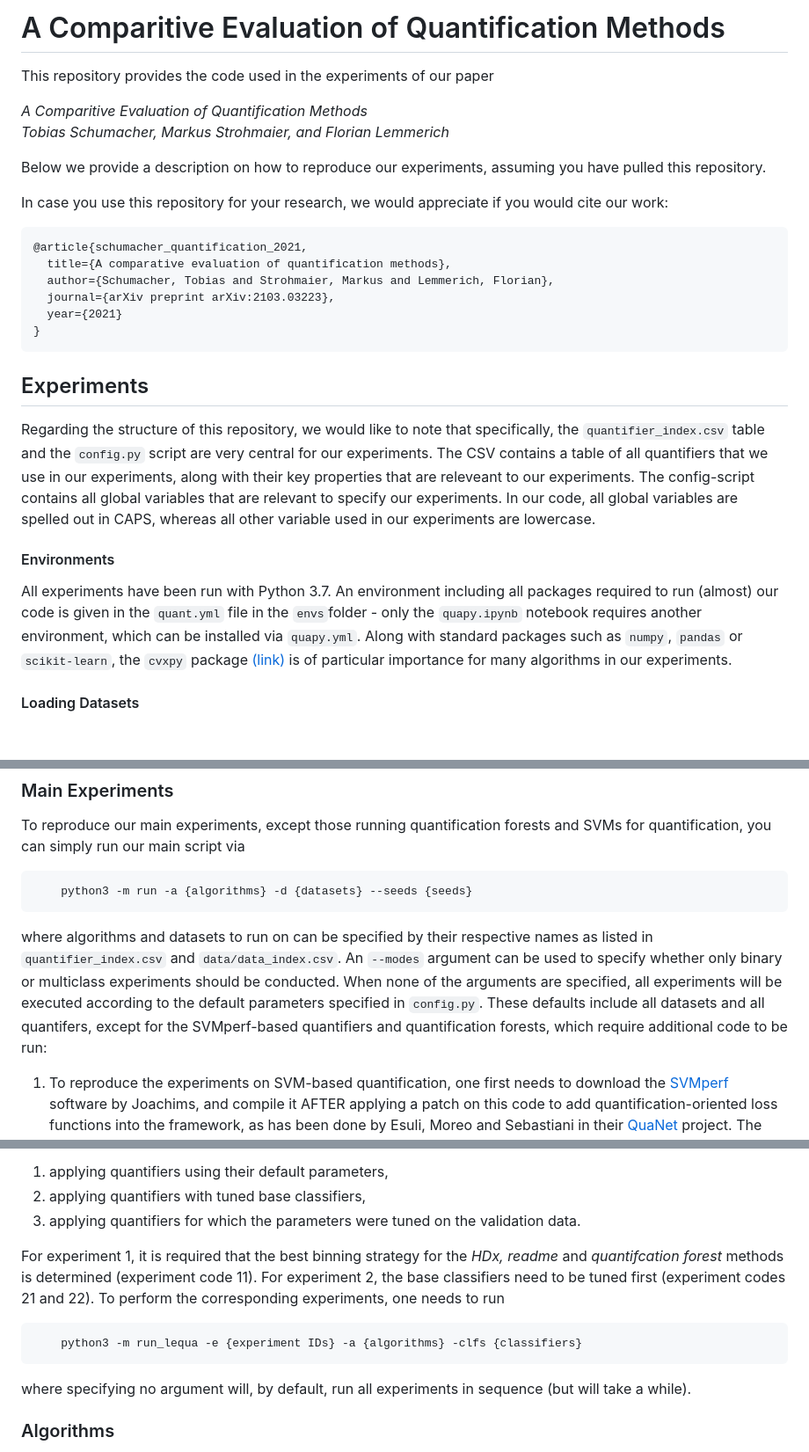
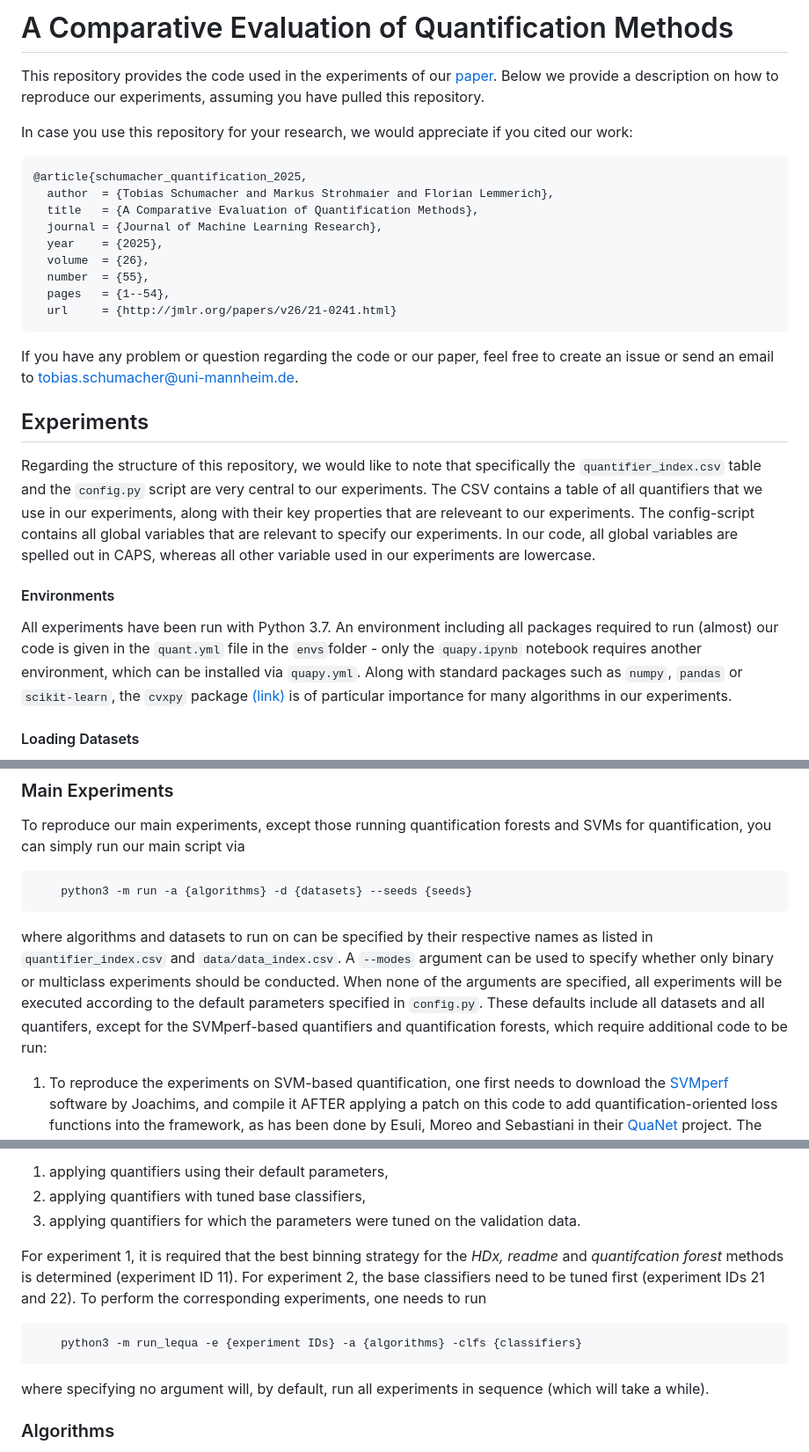
Before and after one commit to tobiasschumacher/quantification_paper, a Markdown page: Readme.md, 3 parts joined by grey strips. Shown at 88% size. Drawn GitHub-style; blank space fills up the shorter version.

Commit message:
Publication update

````diff
--- a/Readme.md
+++ b/Readme.md
@@ -1,30 +1,31 @@
-# A Comparitive Evaluation of Quantification Methods
+# A Comparative Evaluation of Quantification Methods
 
-This repository provides the code used in the experiments of our paper
+This repository provides the code used in the experiments of our [paper](http://jmlr.org/papers/v26/21-0241.html). Below we provide a description on how to reproduce our experiments, assuming you have pulled this repository.
 
-*A Comparitive Evaluation of Quantification Methods*
-*Tobias Schumacher,  Markus Strohmaier, and Florian Lemmerich*
+In case you use this repository for your research, we would appreciate if you cited our work:
+```
+@article{schumacher_quantification_2025,
+  author  = {Tobias Schumacher and Markus Strohmaier and Florian Lemmerich},
+  title   = {A Comparative Evaluation of Quantification Methods},
+  journal = {Journal of Machine Learning Research},
+  year    = {2025},
+  volume  = {26},
+  number  = {55},
+  pages   = {1--54},
+  url     = {http://jmlr.org/papers/v26/21-0241.html}
+```
 
-Below we provide a description on how to reproduce our experiments, assuming you have pulled this repository.
+If you have any problem or question regarding the code or our paper, feel free to create an issue or send an email to [tobias.schumacher@uni-mannheim.de](mailto:tobias.schumacher@uni-mannheim.de).
 
-In case you use this repository for your research, we would appreciate if you would cite our work:
-```
-@article{schumacher_quantification_2021,
-  title={A comparative evaluation of quantification methods},
-  author={Schumacher, Tobias and Strohmaier, Markus and Lemmerich, Florian},
-  journal={arXiv preprint arXiv:2103.03223},
-  year={2021}
-}
-```
 
 ## Experiments
 
-Regarding the structure of this repository, we would like to note that specifically, the ```quantifier_index.csv``` table and the ```config.py``` script are very central for our experiments. The CSV contains a table of all quantifiers that we use in our experiments, along with their key properties that are releveant to our experiments. The config-script contains all global variables that are relevant to specify our experiments. In our code, all global variables are spelled out in CAPS, whereas all other variable used in our experiments are lowercase.
+Regarding the structure of this repository, we would like to note that specifically the ```quantifier_index.csv``` table and the ```config.py``` script are very central to our experiments. The CSV contains a table of all quantifiers that we use in our experiments, along with their key properties that are releveant to our experiments. The config-script contains all global variables that are relevant to specify our experiments. In our code, all global variables are spelled out in CAPS, whereas all other variable used in our experiments are lowercase.
 
 
 #### Environments
 
-All experiments have been run with Python 3.7. An environment including all packages required to run (almost) our code is given in the ```quant.yml``` file in the ```envs```folder - only the ```quapy.ipynb``` notebook requires another environment, which can be installed via ```quapy.yml```. Along with standard  packages such as ```numpy```, ```pandas``` or ```scikit-learn```, the ```cvxpy``` package [(link)](https://www.cvxpy.org/) is of particular importance for many algorithms in our experiments.
+All experiments have been run with Python 3.7. An environment including all packages required to run (almost) our code is given in the ```quant.yml``` file in the ```envs```folder - only the ```quapy.ipynb``` notebook requires another environment, which can be installed via ```quapy.yml```. Along with standard packages such as ```numpy```, ```pandas``` or ```scikit-learn```, the ```cvxpy``` package [(link)](https://www.cvxpy.org/) is of particular importance for many algorithms in our experiments.
 
 
 #### Loading Datasets
@@ -39,7 +40,7 @@ To reproduce our main experiments, except those running quantification forests a
     python3 -m run -a {algorithms} -d {datasets} --seeds {seeds}
 ```
 
-where algorithms and datasets to run on can be specified by their respective names as listed in ```quantifier_index.csv``` and ```data/data_index.csv```. An ```--modes``` argument can be used to specify whether only binary or multiclass experiments should be conducted. When none of the arguments are specified, all experiments will be executed according to the default parameters specified in ```config.py```. These defaults include all datasets and all quantifers, except for the SVMperf-based quantifiers and quantification forests, which require additional code to be run:
+where algorithms and datasets to run on can be specified by their respective names as listed in ```quantifier_index.csv``` and ```data/data_index.csv```. A ```--modes``` argument can be used to specify whether only binary or multiclass experiments should be conducted. When none of the arguments are specified, all experiments will be executed according to the default parameters specified in ```config.py```. These defaults include all datasets and all quantifers, except for the SVMperf-based quantifiers and quantification forests, which require additional code to be run:
 1. To reproduce the experiments on SVM-based quantification, one first needs to download the [SVMperf](https://www.cs.cornell.edu/people/tj/svm_light/svm_perf.html) software by Joachims, and compile it AFTER applying a patch on this code to add quantification-oriented loss functions into the framework, as has been done by Esuli, Moreo and Sebastiani in their [QuaNet](https://github.com/HLT-ISTI/QuaNet) project. The path to the compiled SVMperf code must then be provided to the ```SVMPERF_PATH``` variable in ```config.py```, and then one can safely pass ```SVM-K```, ```SVM-Q```, ```RBF-K```, and ```RBF-Q``` as algorithms to ```run.py```.
 2. To run quantification forests, one requires the jar-files of the [WEKA](https://www.cs.waikato.ac.nz/ml/weka/)-based implementation of [quantification forests](https://ieeexplore.ieee.org/document/6729537) by Letizia Milli et al. We were provided with these files by Ms. Milli upon request.
 
@@ -70,14 +71,14 @@ To reproduce these experiments, it is required to load the datasets from tasks 1
 2. applying quantifiers with tuned base classifiers,
 3. applying quantifiers for which the parameters were tuned on the validation data.
 
-For experiment 1, it is required that the best binning strategy for the _HDx, readme_ and _quantifcation forest_ methods is determined (experiment code 11). For experiment 2, the base classifiers need to be tuned first (experiment codes 21 and 22).
+For experiment 1, it is required that the best binning strategy for the _HDx, readme_ and _quantifcation forest_ methods is determined (experiment ID 11). For experiment 2, the base classifiers need to be tuned first (experiment IDs 21 and 22).
 To perform the corresponding experiments, one needs to run
 
 ```bash
     python3 -m run_lequa -e {experiment IDs} -a {algorithms} -clfs {classifiers}
 ```
 
-where specifying no argument will, by default, run all experiments in sequence (but will take a while).
+where specifying no argument will, by default, run all experiments in sequence (which will take a while).
 
 
 ### Algorithms
````
Also changed, not shown: other parts of Readme.md (+0 -1 lines).
